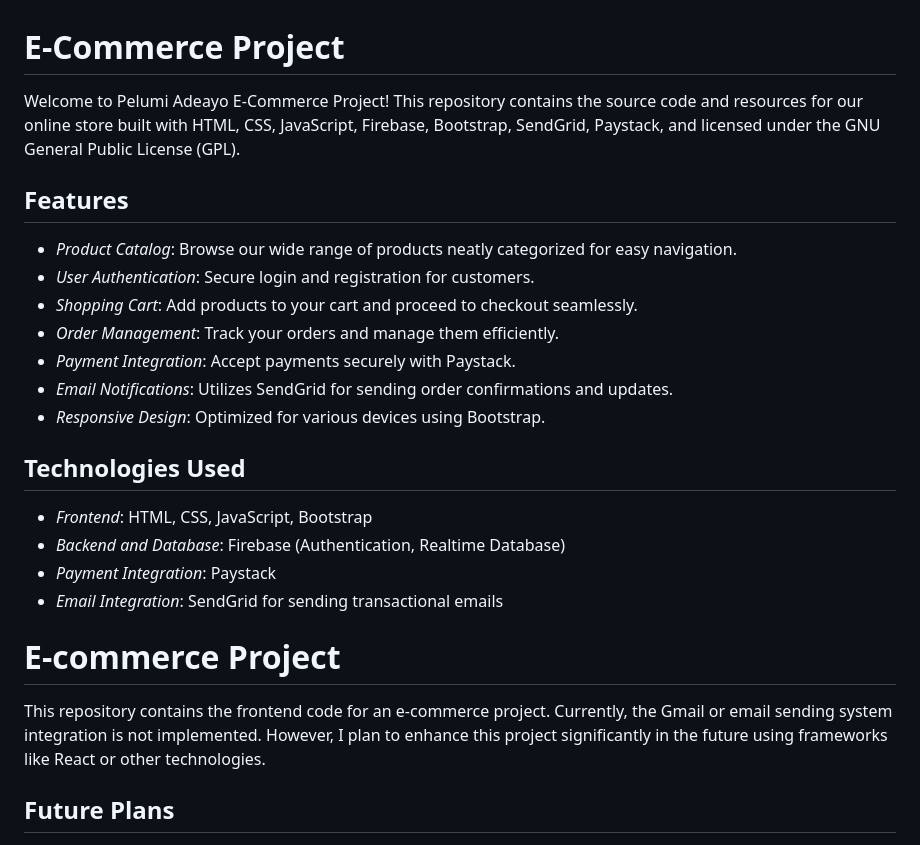
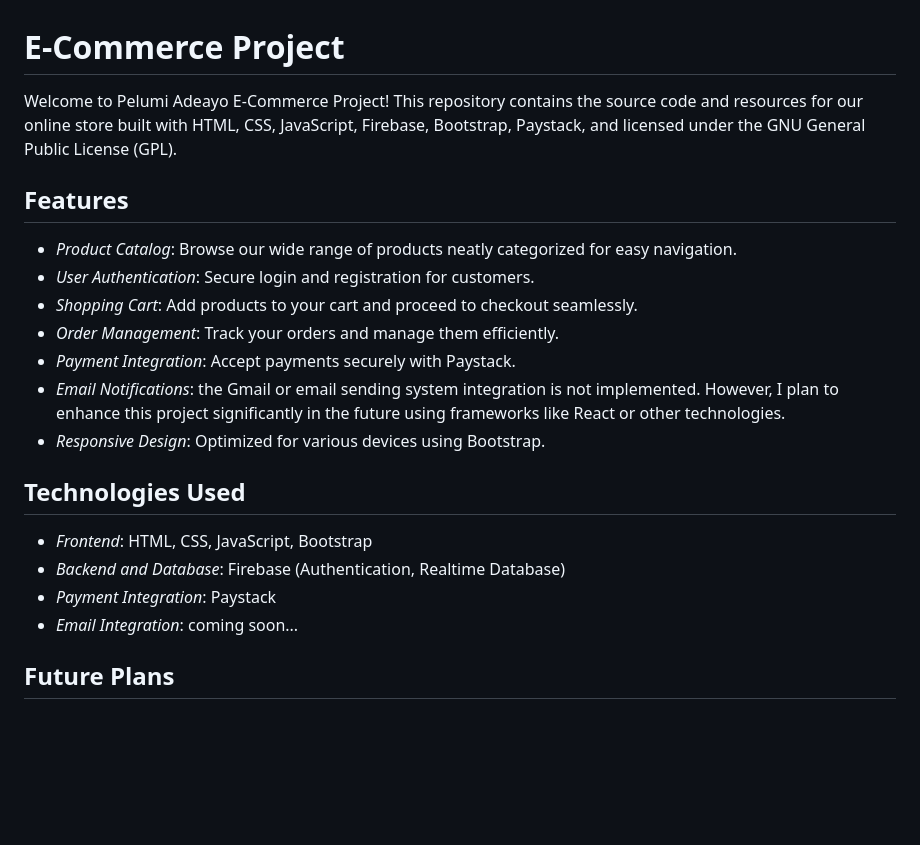
Before and after one commit to PexArt-web/PX-Luxury, a Markdown page: README.md, the part around the change. Drawn GitHub-style; blank space fills up the shorter version.

```diff
--- a/README.md
+++ b/README.md
@@ -1,6 +1,6 @@
 # E-Commerce Project
 
-Welcome to Pelumi Adeayo  E-Commerce Project! This repository contains the source code and resources for our online store built with HTML, CSS, JavaScript, Firebase, Bootstrap, SendGrid, Paystack, and licensed under the GNU General Public License (GPL).
+Welcome to Pelumi Adeayo  E-Commerce Project! This repository contains the source code and resources for our online store built with HTML, CSS, JavaScript, Firebase, Bootstrap, Paystack, and licensed under the GNU General Public License (GPL).
 
 ## Features
 
@@ -9,19 +9,16 @@ Welcome to Pelumi Adeayo  E-Commerce Project! This repository contains the sourc
 - *Shopping Cart*: Add products to your cart and proceed to checkout seamlessly.
 - *Order Management*: Track your orders and manage them efficiently.
 - *Payment Integration*: Accept payments securely with Paystack.
-- *Email Notifications*: Utilizes SendGrid for sending order confirmations and updates.
+- *Email Notifications*: the Gmail or email sending system integration is not implemented. However, I plan to enhance this project significantly in the future using frameworks like React or other technologies.
 - *Responsive Design*: Optimized for various devices using Bootstrap.
+
 
 ## Technologies Used
 
 - *Frontend*: HTML, CSS, JavaScript, Bootstrap
 - *Backend and Database*: Firebase (Authentication, Realtime Database)
 - *Payment Integration*: Paystack
-- *Email Integration*: SendGrid for sending transactional emails
-
-# E-commerce Project
-
-This repository contains the frontend code for an e-commerce project. Currently, the Gmail or email sending system integration is not implemented. However, I plan to enhance this project significantly in the future using frameworks like React or other technologies.
+- *Email Integration*: coming soon...
 
 ## Future Plans
 
```
